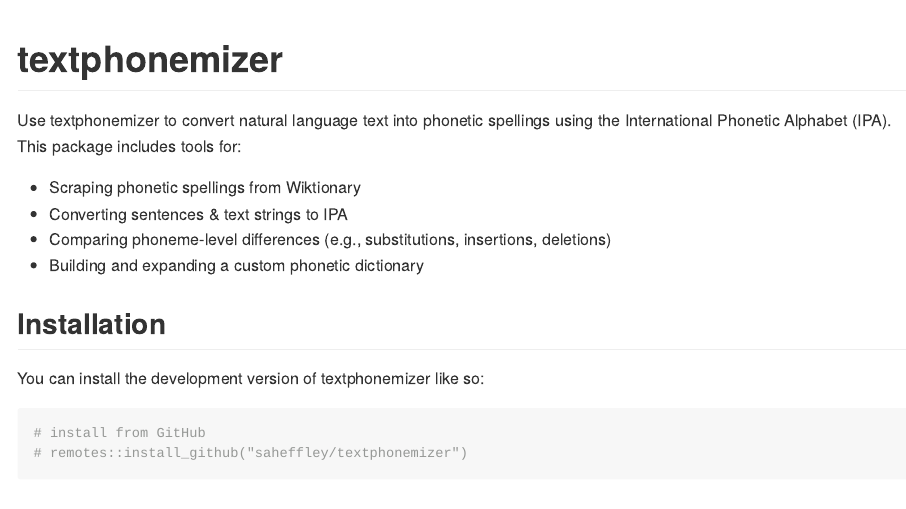
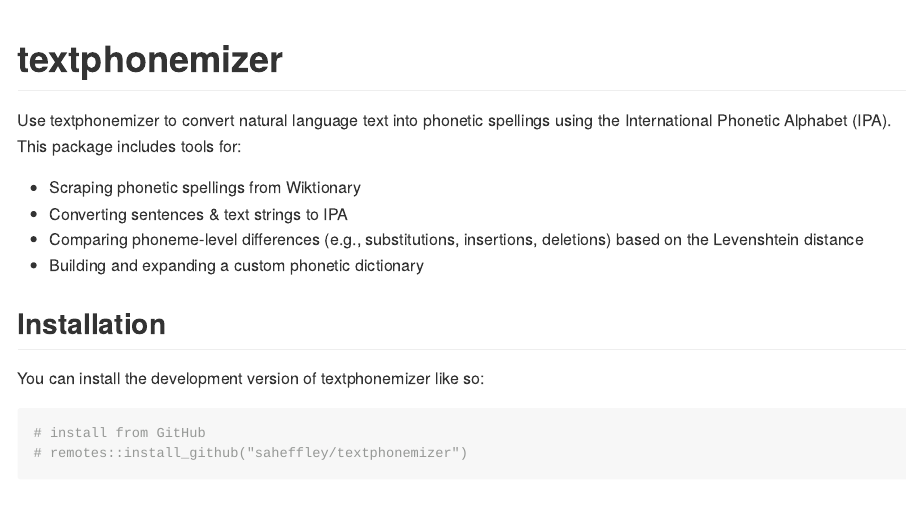
Before and after one commit to saheffley/textphonemizer, an R Markdown document (README.Rmd): the page in a window 1100 px wide, from its top. Rendered offline with R 4.5, knitr and Pandoc, with nearby package versions; some code elsewhere in the file could not run offline; long lines of code are wrapped; badge pictures from the web are left out; common packages that the code uses without loading them are loaded.

Commit message:
Update README.Rmd

```diff
--- a/README.Rmd
+++ b/README.Rmd
@@ -27,7 +27,7 @@
 
 * Scraping phonetic spellings from Wiktionary
 * Converting sentences & text strings to IPA
-* Comparing phoneme-level differences (e.g., substitutions, insertions, deletions)
+* Comparing phoneme-level differences (e.g., substitutions, insertions, deletions) based on the Levenshtein distance
 * Building and expanding a custom phonetic dictionary
 
 ## Installation
```
